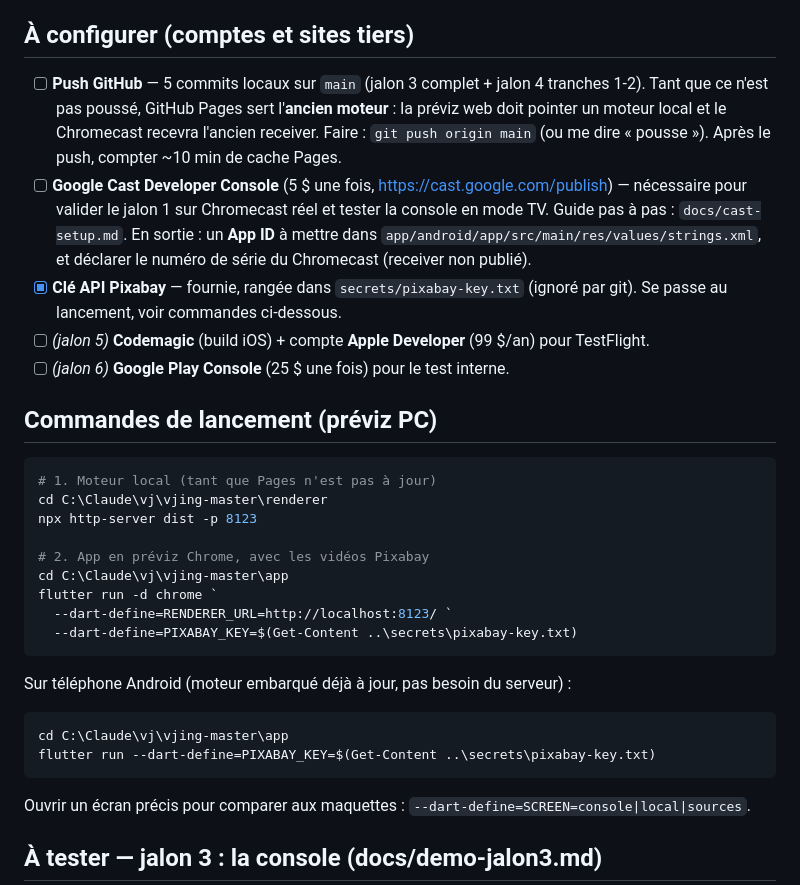
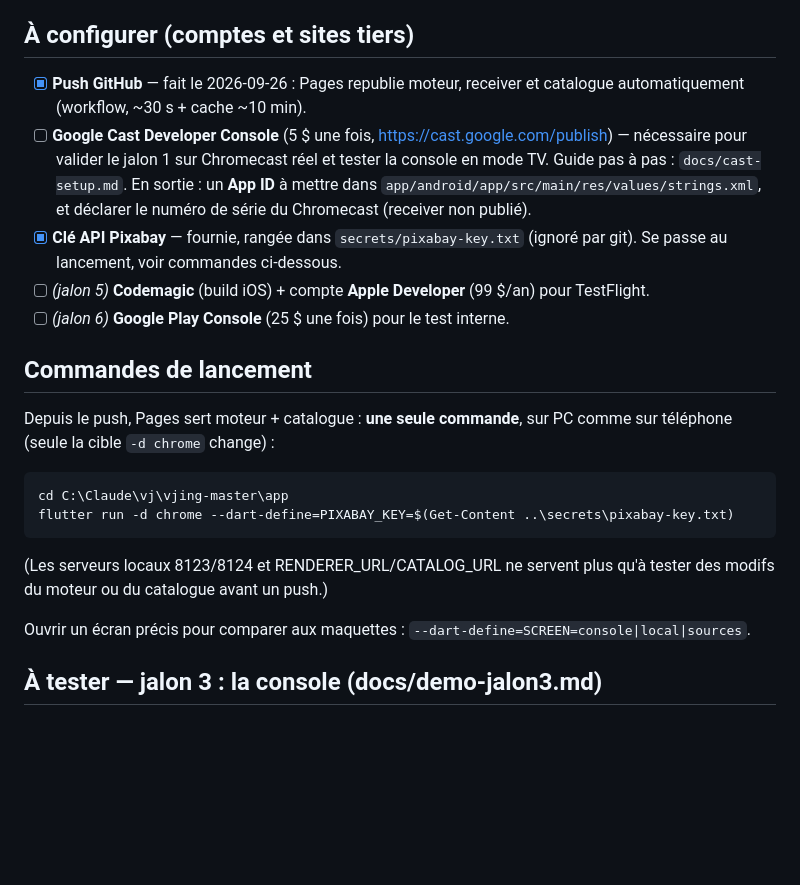
Before and after one commit to maximilien1983/vjing-master, a Markdown page: docs/A-TESTER-ET-CONFIGURER.md, the part around the change. GitHub-like rendering; blank space fills up the shorter version.

Commit message:
Pense-bête : push fait, commandes de lancement simplifiées (Pages à jour)
Co-Authored-By: Claude Fable 5 <noreply@anthropic.com>

````diff
--- a/docs/A-TESTER-ET-CONFIGURER.md
+++ b/docs/A-TESTER-ET-CONFIGURER.md
@@ -4,11 +4,8 @@ Mis à jour au 2026-09-26 (jalons 1-3 codés, jalon 4 en cours).
 
 ## À configurer (comptes et sites tiers)
 
-- [ ] **Push GitHub** — 5 commits locaux sur `main` (jalon 3 complet + jalon 4
-  tranches 1-2). Tant que ce n'est pas poussé, GitHub Pages sert l'**ancien
-  moteur** : la préviz web doit pointer un moteur local et le Chromecast
-  recevra l'ancien receiver. Faire : `git push origin main` (ou me dire
-  « pousse »). Après le push, compter ~10 min de cache Pages.
+- [x] **Push GitHub** — fait le 2026-09-26 : Pages republie moteur, receiver
+  et catalogue automatiquement (workflow, ~30 s + cache ~10 min).
 - [ ] **Google Cast Developer Console** (5 $ une fois,
   <https://cast.google.com/publish>) — nécessaire pour valider le jalon 1 sur
   Chromecast réel et tester la console en mode TV. Guide pas à pas :
@@ -21,26 +18,18 @@ Mis à jour au 2026-09-26 (jalons 1-3 codés, jalon 4 en cours).
   (99 $/an) pour TestFlight.
 - [ ] *(jalon 6)* **Google Play Console** (25 $ une fois) pour le test interne.
 
-## Commandes de lancement (préviz PC)
+## Commandes de lancement
 
-```powershell
-# 1. Moteur local (tant que Pages n'est pas à jour)
-cd C:\Claude\vj\vjing-master\renderer
-npx http-server dist -p 8123
-
-# 2. App en préviz Chrome, avec les vidéos Pixabay
-cd C:\Claude\vj\vjing-master\app
-flutter run -d chrome `
-  --dart-define=RENDERER_URL=http://localhost:8123/ `
-  --dart-define=PIXABAY_KEY=$(Get-Content ..\secrets\pixabay-key.txt)
-```
-
-Sur téléphone Android (moteur embarqué déjà à jour, pas besoin du serveur) :
+Depuis le push, Pages sert moteur + catalogue : **une seule commande**, sur
+PC comme sur téléphone (seule la cible `-d chrome` change) :
 
 ```powershell
 cd C:\Claude\vj\vjing-master\app
-flutter run --dart-define=PIXABAY_KEY=$(Get-Content ..\secrets\pixabay-key.txt)
+flutter run -d chrome --dart-define=PIXABAY_KEY=$(Get-Content ..\secrets\pixabay-key.txt)
 ```
+
+(Les serveurs locaux 8123/8124 et RENDERER_URL/CATALOG_URL ne servent plus
+qu'à tester des modifs du moteur ou du catalogue avant un push.)
 
 Ouvrir un écran précis pour comparer aux maquettes :
 `--dart-define=SCREEN=console|local|sources`.
````
